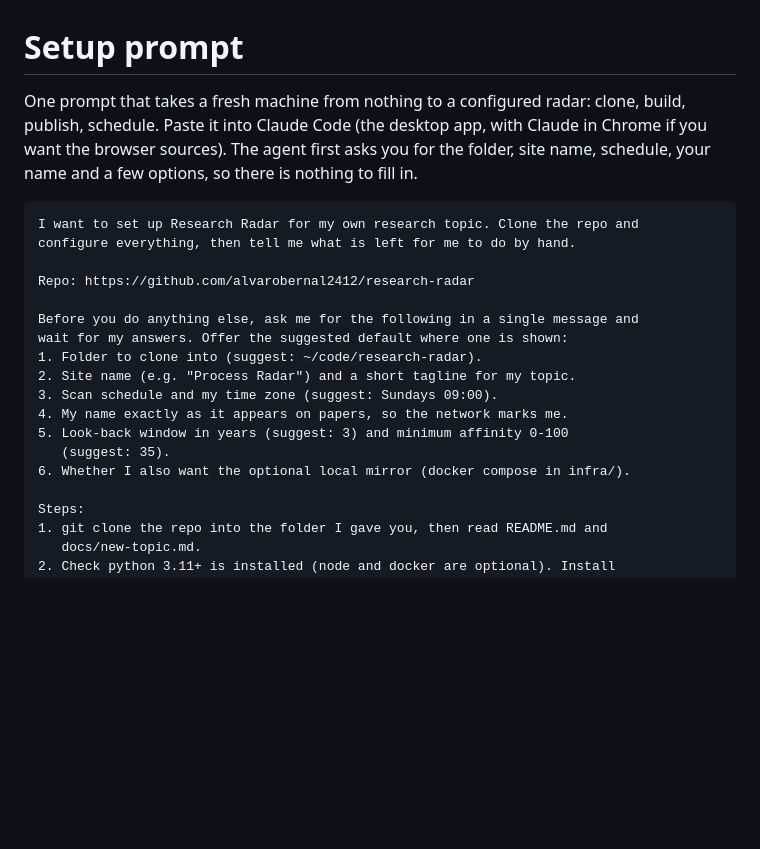
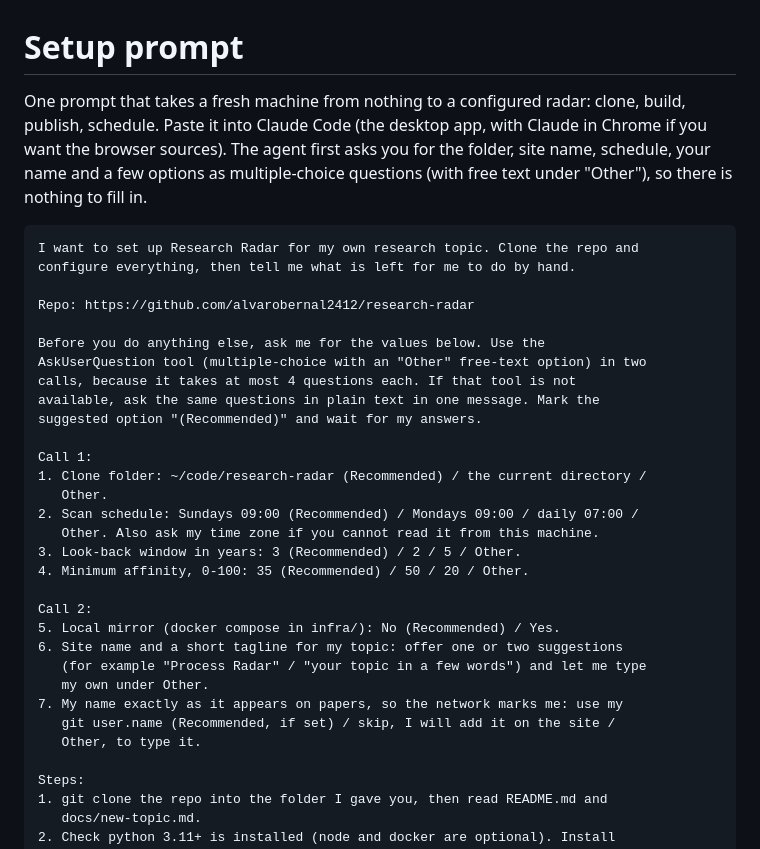
Before and after one commit to alvarobernal2412/research-radar, a Markdown page: docs/setup-prompt.md, the part around the change. Drawn GitHub-style; blank space fills up the shorter version.

````diff
--- a/docs/setup-prompt.md
+++ b/docs/setup-prompt.md
@@ -1,6 +1,6 @@
 # Setup prompt
 
-One prompt that takes a fresh machine from nothing to a configured radar: clone, build, publish, schedule. Paste it into Claude Code (the desktop app, with Claude in Chrome if you want the browser sources). The agent first asks you for the folder, site name, schedule, your name and a few options, so there is nothing to fill in.
+One prompt that takes a fresh machine from nothing to a configured radar: clone, build, publish, schedule. Paste it into Claude Code (the desktop app, with Claude in Chrome if you want the browser sources). The agent first asks you for the folder, site name, schedule, your name and a few options as multiple-choice questions (with free text under "Other"), so there is nothing to fill in.
 
 ```text
 I want to set up Research Radar for my own research topic. Clone the repo and
@@ -8,15 +8,28 @@ configure everything, then tell me what is left for me to do by hand.
 
 Repo: https://github.com/alvarobernal2412/research-radar
 
-Before you do anything else, ask me for the following in a single message and
-wait for my answers. Offer the suggested default where one is shown:
-1. Folder to clone into (suggest: ~/code/research-radar).
-2. Site name (e.g. "Process Radar") and a short tagline for my topic.
-3. Scan schedule and my time zone (suggest: Sundays 09:00).
-4. My name exactly as it appears on papers, so the network marks me.
-5. Look-back window in years (suggest: 3) and minimum affinity 0-100
-   (suggest: 35).
-6. Whether I also want the optional local mirror (docker compose in infra/).
+Before you do anything else, ask me for the values below. Use the
+AskUserQuestion tool (multiple-choice with an "Other" free-text option) in two
+calls, because it takes at most 4 questions each. If that tool is not
+available, ask the same questions in plain text in one message. Mark the
+suggested option "(Recommended)" and wait for my answers.
+
+Call 1:
+1. Clone folder: ~/code/research-radar (Recommended) / the current directory /
+   Other.
+2. Scan schedule: Sundays 09:00 (Recommended) / Mondays 09:00 / daily 07:00 /
+   Other. Also ask my time zone if you cannot read it from this machine.
+3. Look-back window in years: 3 (Recommended) / 2 / 5 / Other.
+4. Minimum affinity, 0-100: 35 (Recommended) / 50 / 20 / Other.
+
+Call 2:
+5. Local mirror (docker compose in infra/): No (Recommended) / Yes.
+6. Site name and a short tagline for my topic: offer one or two suggestions
+   (for example "Process Radar" / "your topic in a few words") and let me type
+   my own under Other.
+7. My name exactly as it appears on papers, so the network marks me: use my
+   git user.name (Recommended, if set) / skip, I will add it on the site /
+   Other, to type it.
 
 Steps:
 1. git clone the repo into the folder I gave you, then read README.md and
````
Also changed, not shown: README.md (+23 -10 lines).
